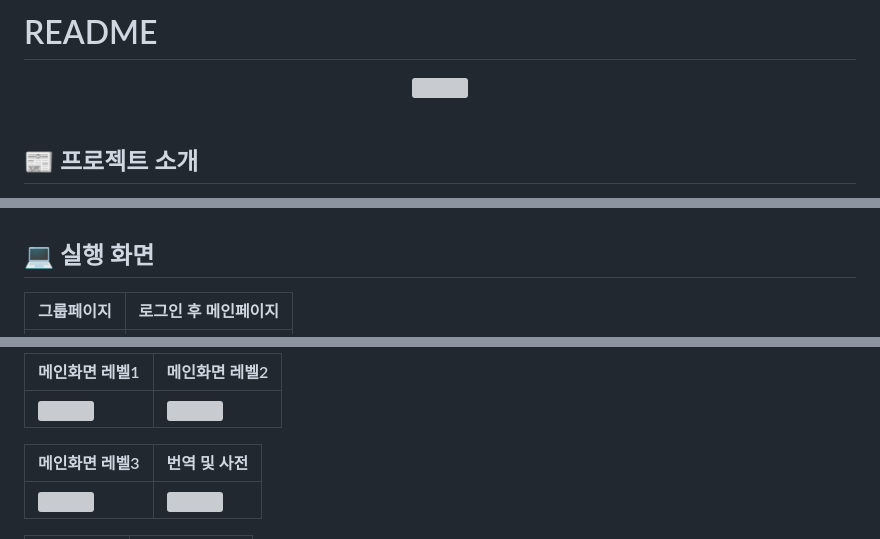
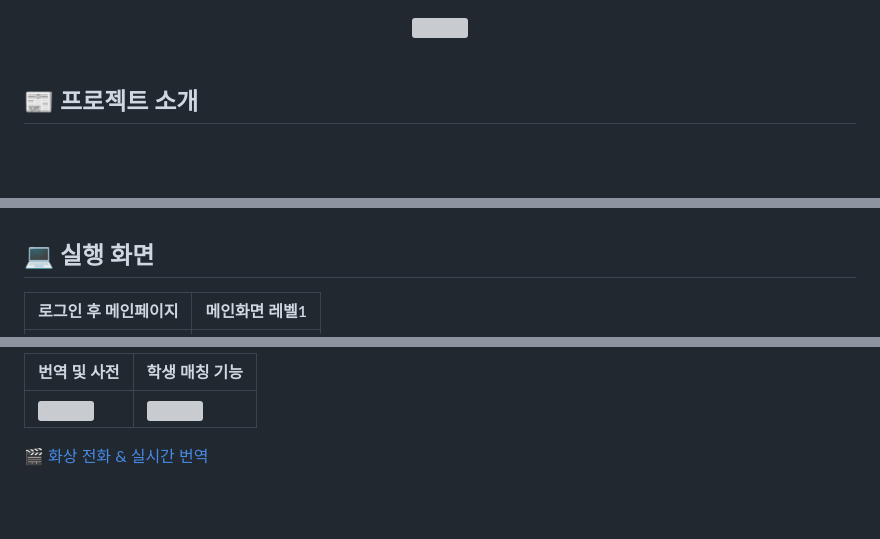
Before and after one commit to jongwook123/Talkid, a Markdown page: README.md, 3 parts joined by grey strips. Rendered like a GitHub page; blank space fills up the shorter version; grey boxes are pictures that could not be loaded.

```diff
--- a/README.md
+++ b/README.md
@@ -1,3 +1 @@
-# README
-
 <div align="center">
@@ -53,5 +51,5 @@ TALKIDS는 언어 교류를 촉진하고 기존의 제약조건을 극복하는
 
 ## 💻 실행 화면
 
-|그룹페이지|로그인 후 메인페이지|
+|로그인 후 메인페이지|메인화면 레벨1|
 | --- | --- |
@@ -59,4 +65,4 @@ TALKIDS는 언어 교류를 촉진하고 기존의 제약조건을 극복하는
 
 
-|메인화면 레벨1|메인화면 레벨2|
+|번역 및 사전|학생 매칭 기능|
 | --- | --- |
@@ -64,5 +70,3 @@ TALKIDS는 언어 교류를 촉진하고 기존의 제약조건을 극복하는
 
-|메인화면 레벨3|번역 및 사전|
-| --- | --- |
-|<img src="/uploads/f90a8933deb2aaefa4e6ec646be75058/메인_레벨3.gif" width="800px"/>|<img src="/uploads/3e70a74b2de78f33731c9fc439ddba99/번역__사전.gif" width="800px"/>|
+<a href="https://youtu.be/xUB10RPruSQ">🎬 화상 전화 & 실시간 번역</a>
 
```
Also changed, not shown: other parts of README.md (+27 -22 lines).
